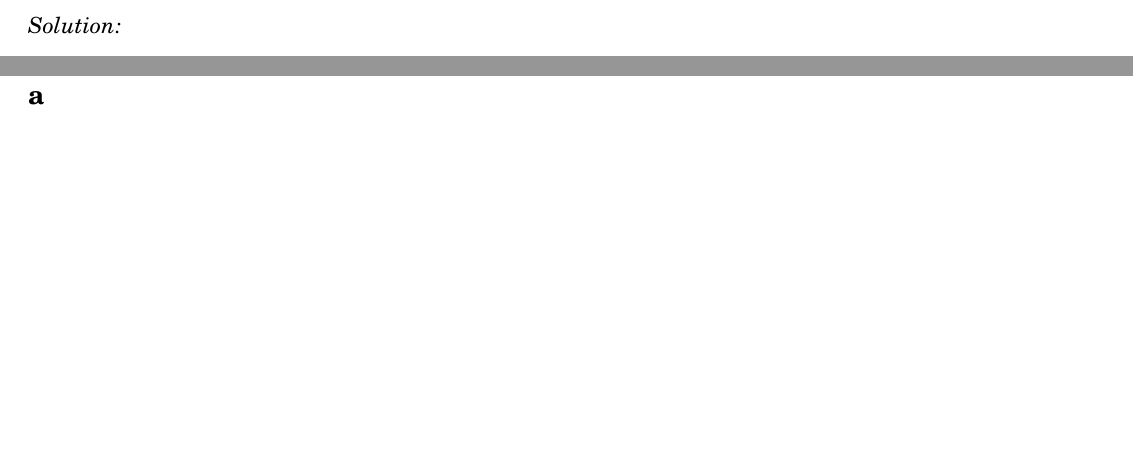
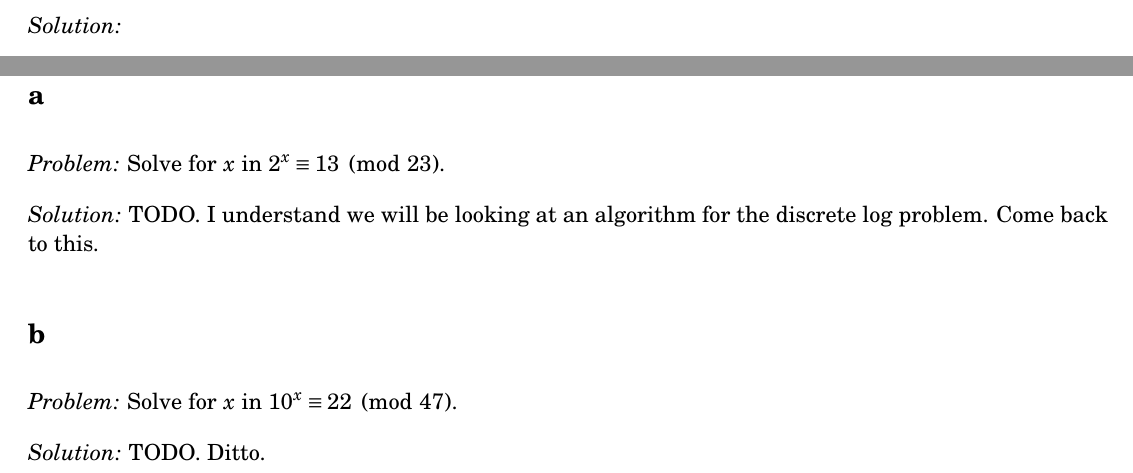
Before and after one commit to tim-harding/cryptography-homework-2, a LaTeX problem sheet (homework.tex): two parts of pages 3 and 4 of 4, joined at a grey line, cut so that both start at the same text, the shorter picture padded with empty space. Compiled offline with pdfLaTeX.

Commit message:
TODO for problem 2.4

```diff
--- a/homework.tex
+++ b/homework.tex
@@ -144,6 +144,13 @@ Given
 
 \section*{2.4}
 \subsection*{a}
+\textit{Problem:} Solve for $x$ in $2^x \equiv 13 \pmod{23}$.
+
+\textit{Solution:} TODO. I understand we will be looking at an algorithm for the discrete log problem. Come back to this.
+
 \subsection*{b}
+\textit{Problem:} Solve for $x$ in $10^x \equiv 22 \pmod{47}$.
+
+\textit{Solution:} TODO. Ditto.
 
 \end{document}
```
